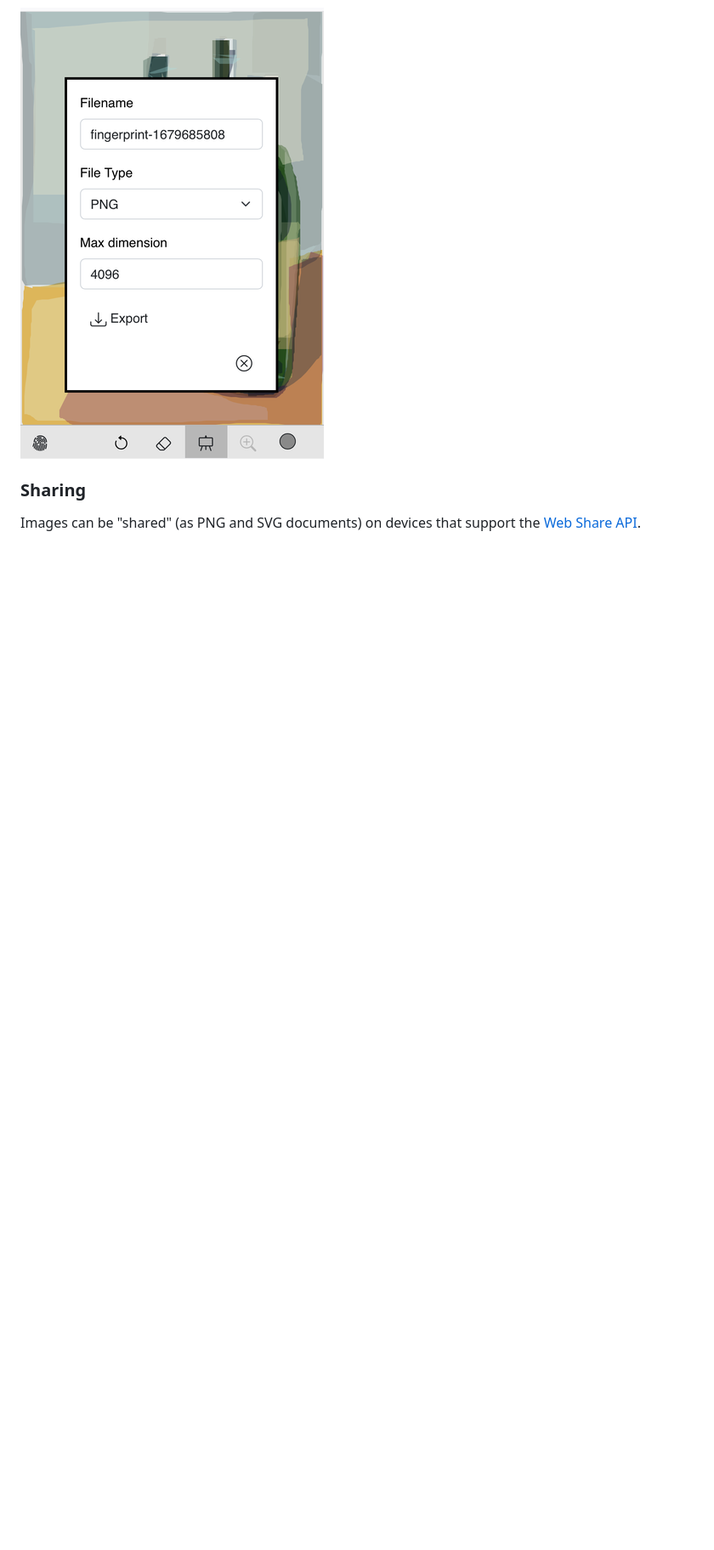
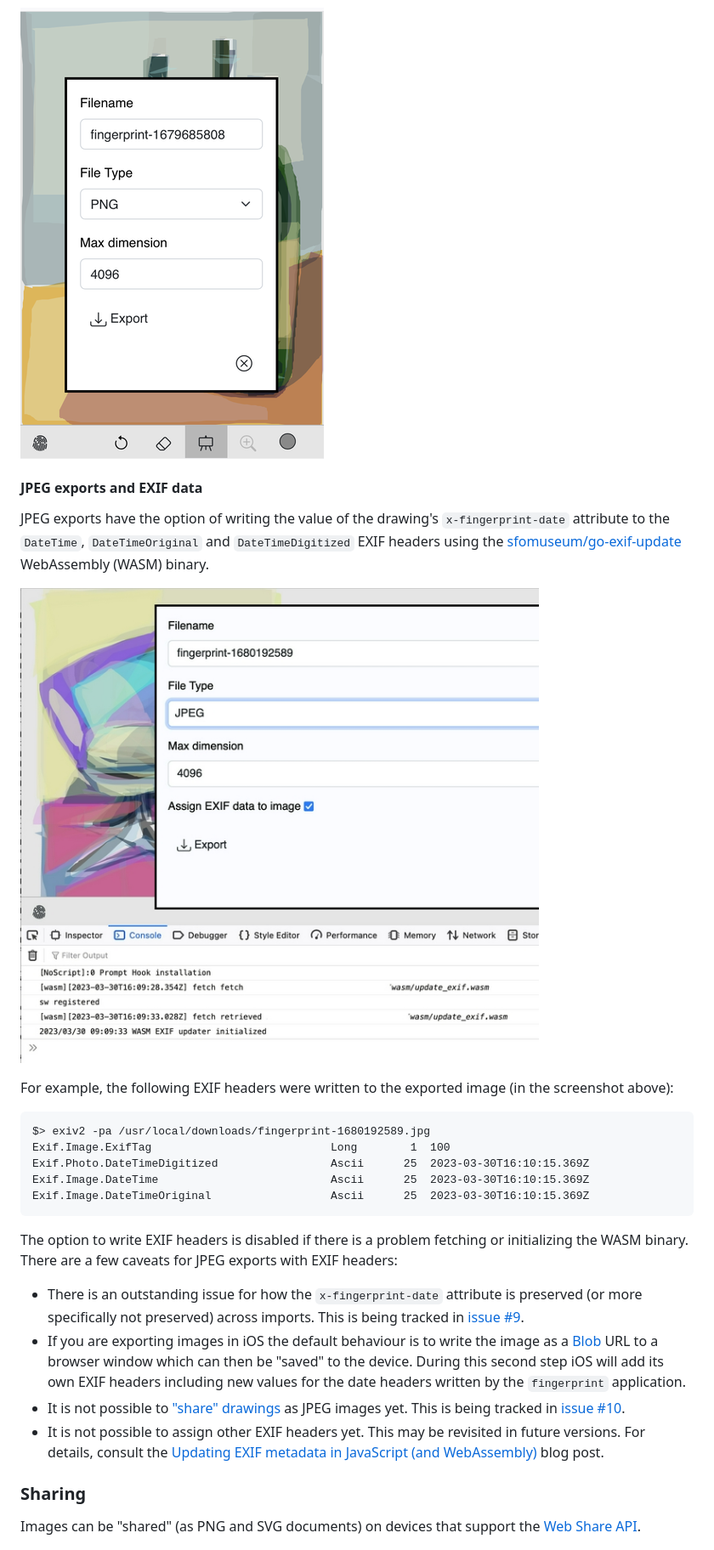
Before and after one commit to aaronland/fingerprint, a Markdown page: README.md, the part around the change printed below. Shown: that part at 85% size. Rendered like a GitHub page; pictures changed too: docs/images/fingerprint-wasm-console-640.jpg (added); blank space fills up the shorter version.

````diff
--- a/README.md
+++ b/README.md
@@ -42,6 +42,29 @@ Individual drawings can be exported as PNG, SVG and JSON files on devices that s
 ![](docs/images/fingerprint-import-640.jpg)
 
 ![](docs/images/fingerprint-export-640.png)
+
+#### JPEG exports and EXIF data
+
+JPEG exports have the option of writing the value of the drawing's `x-fingerprint-date` attribute to the `DateTime`, `DateTimeOriginal` and `DateTimeDigitized` EXIF headers using the [sfomuseum/go-exif-update](https://github.com/sfomuseum/go-exif-update#update-exif-wasm-demo) WebAssembly (WASM) binary.
+
+![](docs/images/fingerprint-wasm-console-640.jpg)
+
+For example, the following EXIF headers were written to the exported image (in the screenshot above):
+
+```
+$> exiv2 -pa /usr/local/downloads/fingerprint-1680192589.jpg
+Exif.Image.ExifTag                           Long        1  100
+Exif.Photo.DateTimeDigitized                 Ascii      25  2023-03-30T16:10:15.369Z
+Exif.Image.DateTime                          Ascii      25  2023-03-30T16:10:15.369Z
+Exif.Image.DateTimeOriginal                  Ascii      25  2023-03-30T16:10:15.369Z
+```
+
+The option to write EXIF headers is disabled if there is a problem fetching or initializing the WASM binary. There are a few caveats for JPEG exports with EXIF headers:
+
+* There is an outstanding issue for how the `x-fingerprint-date` attribute is preserved (or more specifically not preserved) across imports. This is being tracked in [issue #9](https://github.com/aaronland/fingerprint/issues/9).
+* If you are exporting images in iOS the default behaviour is to write the image as a [Blob](https://developer.mozilla.org/en-US/docs/Web/API/Blob) URL to a browser window which can then be "saved" to the device. During this second step iOS will add its own EXIF headers including new values for the date headers written by the `fingerprint` application.
+* It is not possible to ["share" drawings](#sharing) as JPEG images yet. This is being tracked in [issue #10](https://github.com/aaronland/fingerprint/issues/10).
+* It is not possible to assign other EXIF headers yet. This may be revisited in future versions. For details, consult the [Updating EXIF metadata in JavaScript (and WebAssembly)](https://millsfield.sfomuseum.org/blog/2021/04/14/exif/) blog post.
 
 ### Sharing
 
````
Also changed, not shown: other parts of README.md (+6 -1 lines), docs/images/fingerprint-wasm-console.jpg (added), 10 other files.
